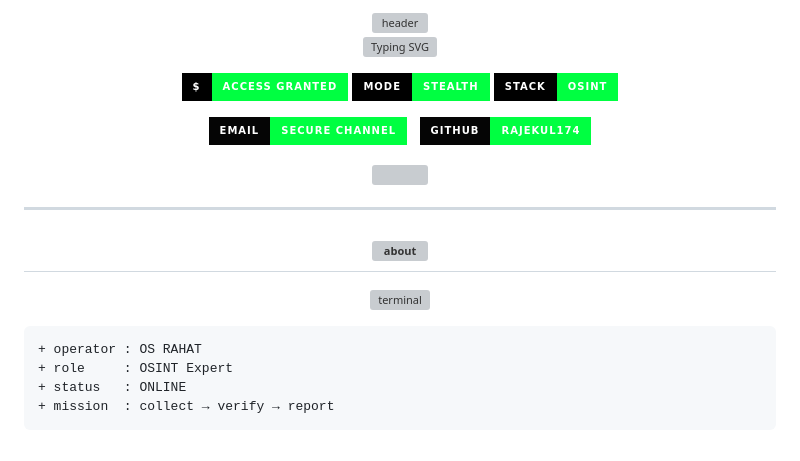
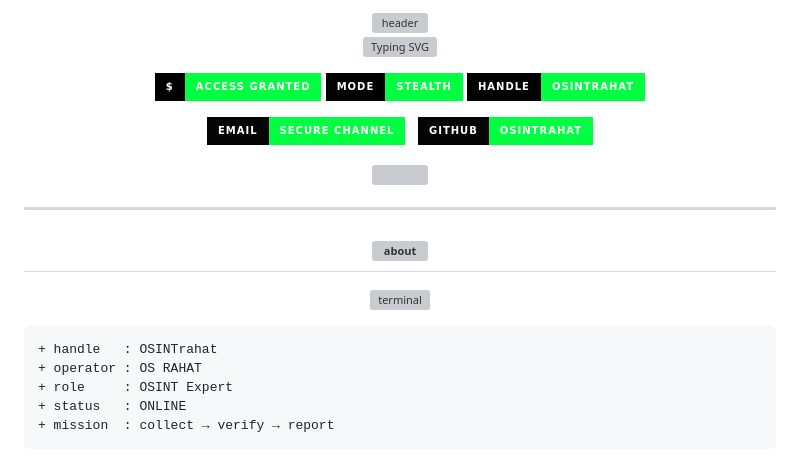
Before and after one commit to OSINTrahat/rajekul174, a Markdown page: README.md, the part around one of its changes. GitHub-like rendering; badges without logos; grey boxes are pictures that could not be loaded.

Commit message:
Brand profile as OSINTrahat

````diff
--- a/README.md
+++ b/README.md
@@ -9,13 +9,13 @@
 <p align="center">
   <img src="https://img.shields.io/badge/%24-ACCESS_GRANTED-00FF41?style=for-the-badge&labelColor=000000" />
   <img src="https://img.shields.io/badge/MODE-STEALTH-00FF41?style=for-the-badge&labelColor=000000" />
-  <img src="https://img.shields.io/badge/STACK-OSINT-00FF41?style=for-the-badge&labelColor=000000" />
+  <img src="https://img.shields.io/badge/HANDLE-OSINTrahat-00FF41?style=for-the-badge&labelColor=000000" />
 </p>
 
 <p align="center">
   <a href="mailto:rajekulislampakura@gmail.com"><img src="https://img.shields.io/badge/Email-secure_channel-00FF41?style=for-the-badge&logo=gmail&logoColor=00FF41&labelColor=050505" /></a>
   &nbsp;
-  <a href="https://github.com/rajekul174"><img src="https://img.shields.io/badge/GitHub-rajekul174-00FF41?style=for-the-badge&logo=github&logoColor=00FF41&labelColor=050505" /></a>
+  <a href="https://github.com/rajekul174"><img src="https://img.shields.io/badge/GitHub-OSINTrahat-00FF41?style=for-the-badge&logo=github&logoColor=00FF41&labelColor=050505" /></a>
 </p>
 
 <p align="center">
@@ -33,6 +33,7 @@
 </p>
 
 ```diff
++ handle   : OSINTrahat
 + operator : OS RAHAT
 + role     : OSINT Expert
 + status   : ONLINE
````
Also changed, not shown: other parts of README.md (+3 -3 lines).
